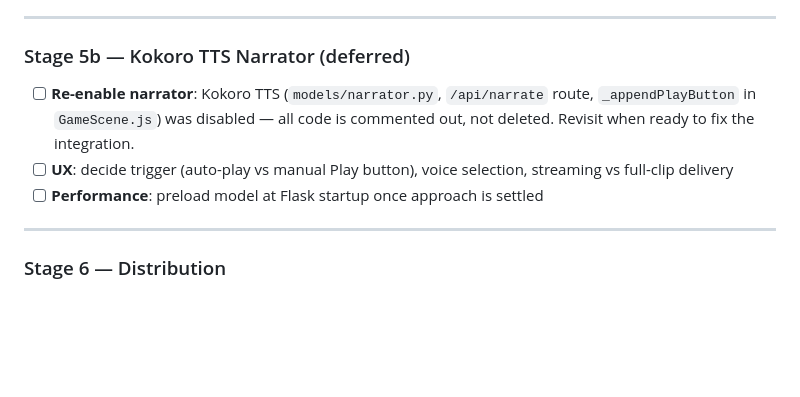
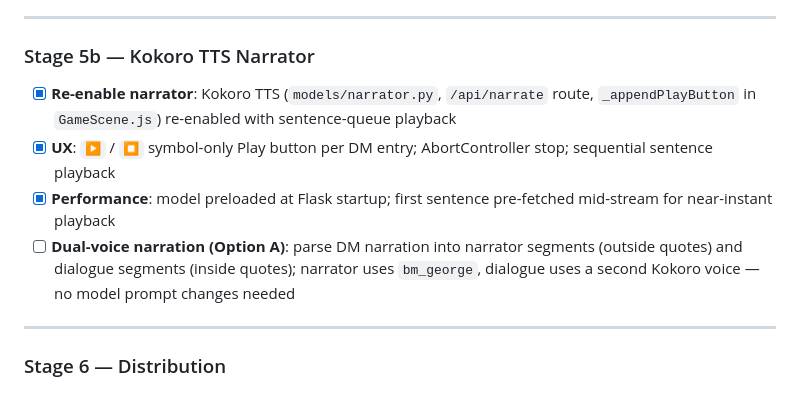
Before and after one commit to Smlcrp/dndgame, a Markdown page: CLAUDE.md, the part around the change. GitHub-like rendering; blank space fills up the shorter version.

Commit message:
Update Stage 5b: mark narrator tasks complete, add dual-voice Option A
Co-Authored-By: Claude Sonnet 4.6 <noreply@anthropic.com>

```diff
--- a/CLAUDE.md
+++ b/CLAUDE.md
@@ -275,11 +275,12 @@ All planned work for the game lives here. This is the single source of truth —
 
 ---
 
-### Stage 5b — Kokoro TTS Narrator (deferred)
+### Stage 5b — Kokoro TTS Narrator
 
-- [ ] **Re-enable narrator**: Kokoro TTS (`models/narrator.py`, `/api/narrate` route, `_appendPlayButton` in `GameScene.js`) was disabled — all code is commented out, not deleted. Revisit when ready to fix the integration.
-- [ ] **UX**: decide trigger (auto-play vs manual Play button), voice selection, streaming vs full-clip delivery
-- [ ] **Performance**: preload model at Flask startup once approach is settled
+- [x] **Re-enable narrator**: Kokoro TTS (`models/narrator.py`, `/api/narrate` route, `_appendPlayButton` in `GameScene.js`) re-enabled with sentence-queue playback
+- [x] **UX**: `▶` / `⏹` symbol-only Play button per DM entry; AbortController stop; sequential sentence playback
+- [x] **Performance**: model preloaded at Flask startup; first sentence pre-fetched mid-stream for near-instant playback
+- [ ] **Dual-voice narration (Option A)**: parse DM narration into narrator segments (outside quotes) and dialogue segments (inside quotes); narrator uses `bm_george`, dialogue uses a second Kokoro voice — no model prompt changes needed
 
 ---
 
```
